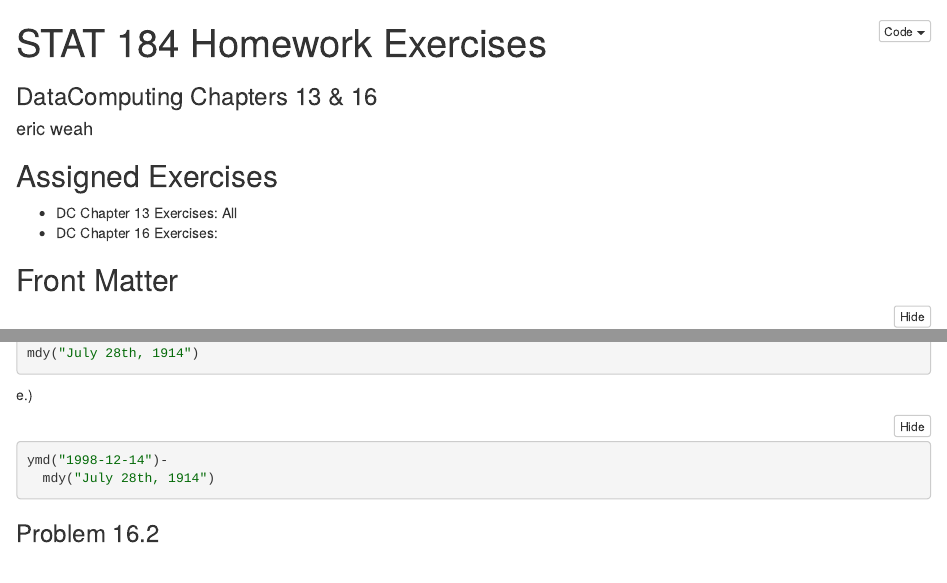
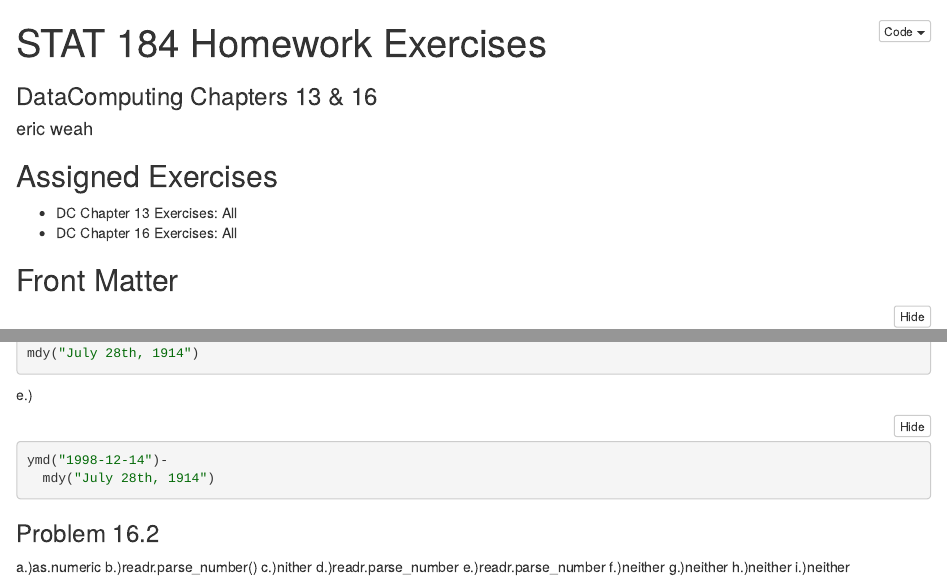
Before and after one commit to EBW515/Chap-13-16, an R Markdown document (STAT184 Hwk Template.Rmd): the page in a window 1100 px wide, from its top, and a second part further down, joined at a grey line. The pictures show the output file STAT184 Hwk Template.nb.html that the author committed with the source, opened offline.

Commit message:
Committ2

````diff
--- a/STAT184 Hwk Template.Rmd
+++ b/STAT184 Hwk Template.Rmd
@@ -8,7 +8,7 @@ output: html_notebook
 ## Assigned Exercises
 
 - DC Chapter 13 Exercises: All
-- DC Chapter 16 Exercises:
+- DC Chapter 16 Exercises: All
 
 ## Front Matter
 
@@ -131,3 +131,12 @@ ymd("1998-12-14")-
   mdy("July 28th, 1914")
 ```
 ### Problem 16.2
+a.)as.numeric
+b.)readr.parse_number()
+c.)nither
+d.)readr.parse_number
+e.)readr.parse_number
+f.)neither
+g.)neither
+h.)neither
+i.)neither
````
Also changed, not shown: STAT184 Hwk Template.nb.html.
